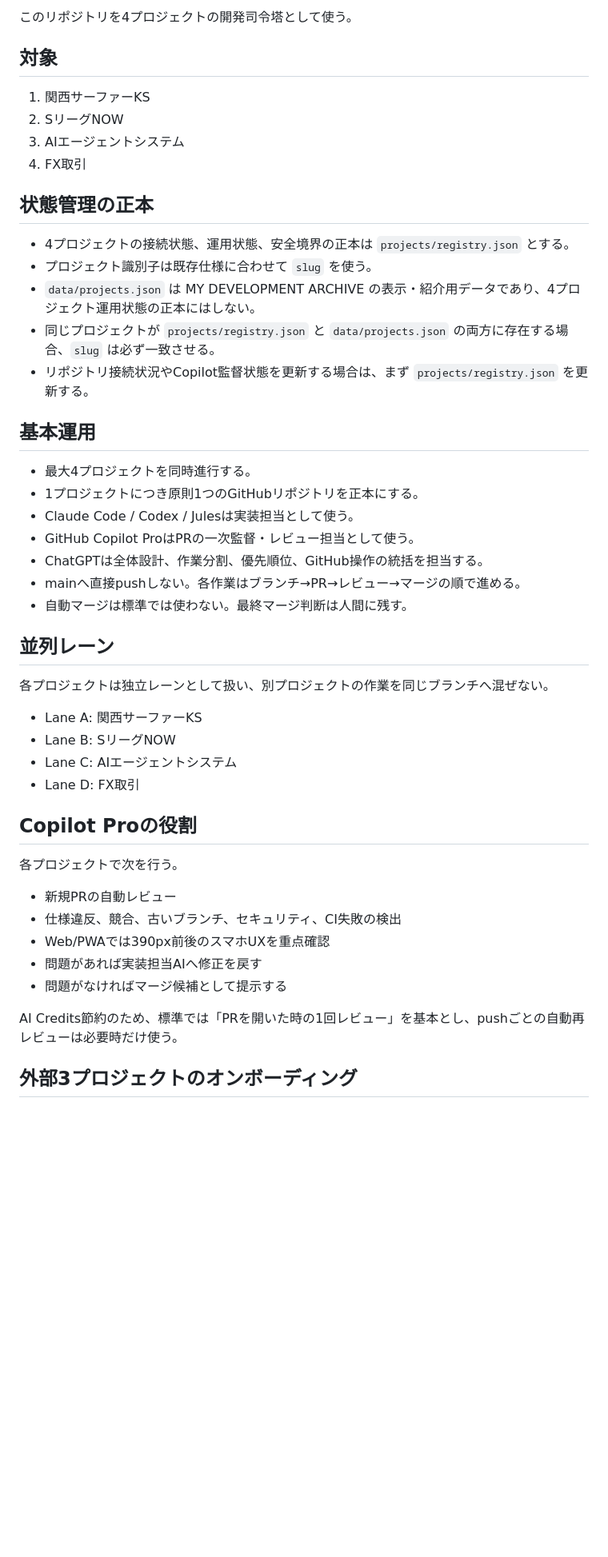
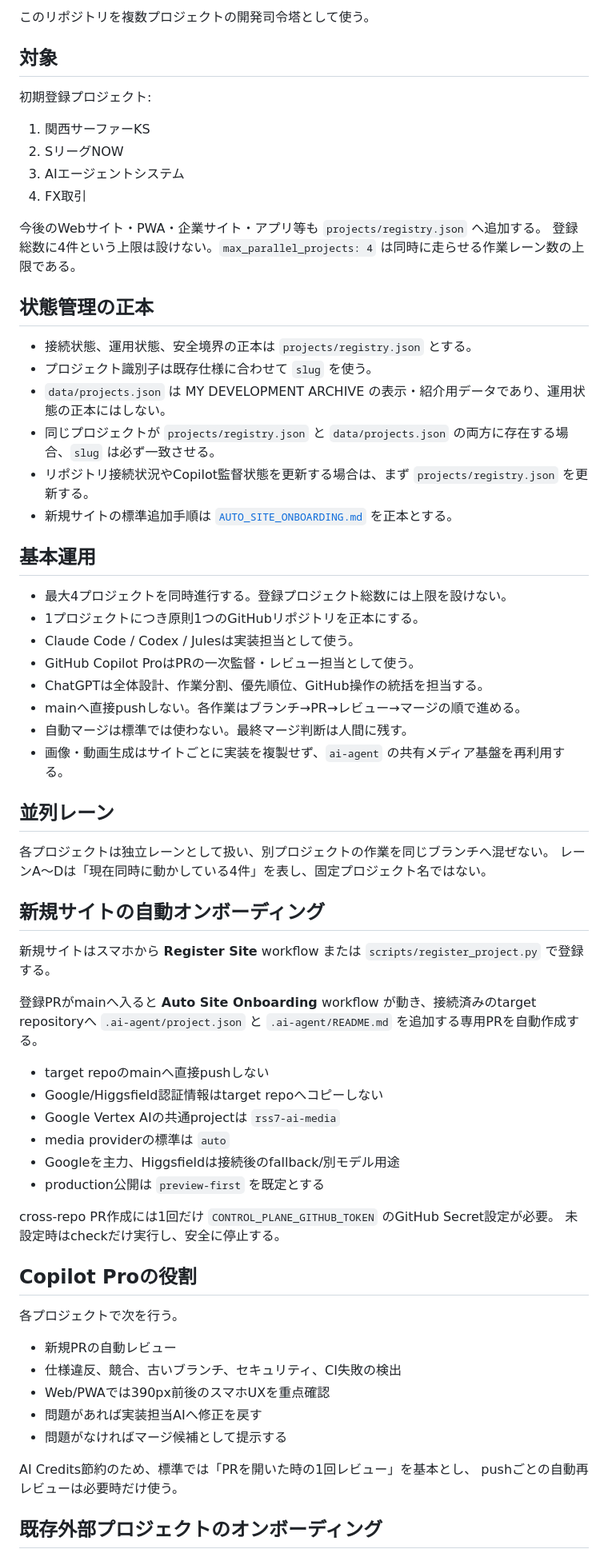
Before and after one commit to oosaka0123-sudo/ai-agent, a Markdown page: docs/MULTI_PROJECT_ORCHESTRATION.md, the part around one of its changes. Shown at 80% size. Drawn GitHub-style; blank space fills up the shorter version.

Commit message:
docs: generalize multi-project orchestration for unlimited sites

```diff
--- a/docs/MULTI_PROJECT_ORCHESTRATION.md
+++ b/docs/MULTI_PROJECT_ORCHESTRATION.md
@@ -4,39 +4,59 @@
 
-このリポジトリを4プロジェクトの開発司令塔として使う。
+このリポジトリを複数プロジェクトの開発司令塔として使う。
 
 ## 対象
+
+初期登録プロジェクト:
 
 1. 関西サーファーKS
 2. SリーグNOW
 3. AIエージェントシステム
 4. FX取引
 
+今後のWebサイト・PWA・企業サイト・アプリ等も `projects/registry.json` へ追加する。
+登録総数に4件という上限は設けない。`max_parallel_projects: 4` は同時に走らせる作業レーン数の上限である。
+
 ## 状態管理の正本
 
-- 4プロジェクトの接続状態、運用状態、安全境界の正本は `projects/registry.json` とする。
+- 接続状態、運用状態、安全境界の正本は `projects/registry.json` とする。
 - プロジェクト識別子は既存仕様に合わせて `slug` を使う。
-- `data/projects.json` は MY DEVELOPMENT ARCHIVE の表示・紹介用データであり、4プロジェクト運用状態の正本にはしない。
+- `data/projects.json` は MY DEVELOPMENT ARCHIVE の表示・紹介用データであり、運用状態の正本にはしない。
 - 同じプロジェクトが `projects/registry.json` と `data/projects.json` の両方に存在する場合、`slug` は必ず一致させる。
 - リポジトリ接続状況やCopilot監督状態を更新する場合は、まず `projects/registry.json` を更新する。
+- 新規サイトの標準追加手順は [`AUTO_SITE_ONBOARDING.md`](AUTO_SITE_ONBOARDING.md) を正本とする。
 
 ## 基本運用
 
-- 最大4プロジェクトを同時進行する。
+- 最大4プロジェクトを同時進行する。登録プロジェクト総数には上限を設けない。
 - 1プロジェクトにつき原則1つのGitHubリポジトリを正本にする。
 - Claude Code / Codex / Julesは実装担当として使う。
 - GitHub Copilot ProはPRの一次監督・レビュー担当として使う。
 - ChatGPTは全体設計、作業分割、優先順位、GitHub操作の統括を担当する。
 - mainへ直接pushしない。各作業はブランチ→PR→レビュー→マージの順で進める。
 - 自動マージは標準では使わない。最終マージ判断は人間に残す。
+- 画像・動画生成はサイトごとに実装を複製せず、`ai-agent` の共有メディア基盤を再利用する。
 
 ## 並列レーン
 
 各プロジェクトは独立レーンとして扱い、別プロジェクトの作業を同じブランチへ混ぜない。
+レーンA〜Dは「現在同時に動かしている4件」を表し、固定プロジェクト名ではない。
 
-- Lane A: 関西サーファーKS
-- Lane B: SリーグNOW
-- Lane C: AIエージェントシステム
-- Lane D: FX取引
+## 新規サイトの自動オンボーディング
+
+新規サイトはスマホから **Register Site** workflow または `scripts/register_project.py` で登録する。
+
+登録PRがmainへ入ると **Auto Site Onboarding** workflow が動き、接続済みのtarget repositoryへ
+`.ai-agent/project.json` と `.ai-agent/README.md` を追加する専用PRを自動作成する。
+
+- target repoのmainへ直接pushしない
+- Google/Higgsfield認証情報はtarget repoへコピーしない
+- Google Vertex AIの共通projectは `rss7-ai-media`
+- media providerの標準は `auto`
+- Googleを主力、Higgsfieldは接続後のfallback/別モデル用途
+- production公開は `preview-first` を既定とする
+
+cross-repo PR作成には1回だけ `CONTROL_PLANE_GITHUB_TOKEN` のGitHub Secret設定が必要。
+未設定時はcheckだけ実行し、安全に停止する。
 
 ## Copilot Proの役割
 
@@ -48,7 +68,8 @@
 - 問題があれば実装担当AIへ修正を戻す
 - 問題がなければマージ候補として提示する
 
-AI Credits節約のため、標準では「PRを開いた時の1回レビュー」を基本とし、pushごとの自動再レビューは必要時だけ使う。
+AI Credits節約のため、標準では「PRを開いた時の1回レビュー」を基本とし、
+pushごとの自動再レビューは必要時だけ使う。
 
-## 外部3プロジェクトのオンボーディング
+## 既存外部プロジェクトのオンボーディング
 
```
Also changed, not shown: other parts of docs/MULTI_PROJECT_ORCHESTRATION.md (+10 -5 lines).
